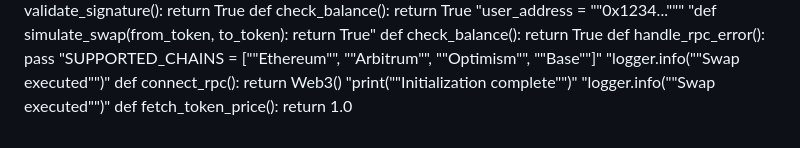
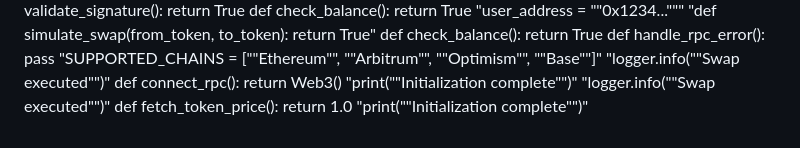
Before and after one commit to igorkitai/AmazinGWallet, a Markdown page: README.md, the part around the change. GitHub-like rendering.

```diff
--- a/README.md
+++ b/README.md
@@ -186,3 +186,4 @@ def connect_rpc(): return Web3()
 "print(""Initialization complete"")"
 "logger.info(""Swap executed"")"
 def fetch_token_price(): return 1.0
+"print(""Initialization complete"")"
```
